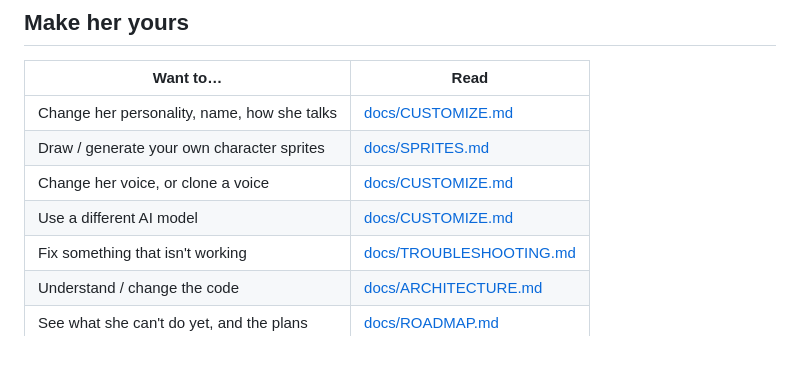
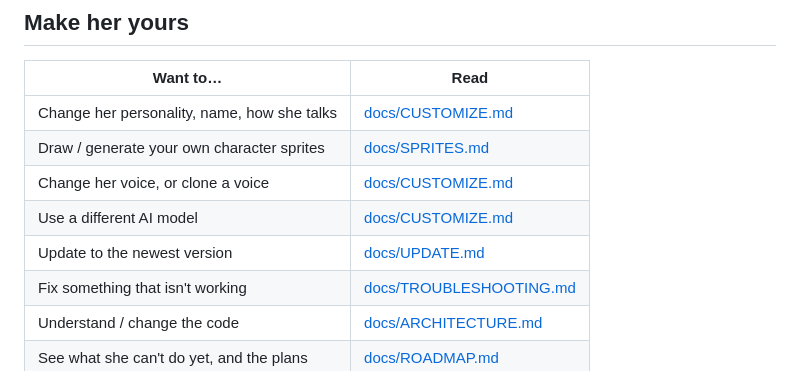
Before and after one commit to somerandomguy-coder/AI-girlfriend, a Markdown page: README.md, the part around the change. Rendered like a GitHub page.

```diff
--- a/README.md
+++ b/README.md
@@ -75,6 +75,7 @@ Options: `setup.cmd -CheckOnly` (report only), `-Profile 16gb` (force a profile)
 | Draw / generate your own character sprites | [docs/SPRITES.md](docs/SPRITES.md) |
 | Change her voice, or clone a voice | [docs/CUSTOMIZE.md](docs/CUSTOMIZE.md#voice) |
 | Use a different AI model | [docs/CUSTOMIZE.md](docs/CUSTOMIZE.md#models) |
+| Update to the newest version | [docs/UPDATE.md](docs/UPDATE.md) |
 | Fix something that isn't working | [docs/TROUBLESHOOTING.md](docs/TROUBLESHOOTING.md) |
 | Understand / change the code | [docs/ARCHITECTURE.md](docs/ARCHITECTURE.md) |
 | See what she can't do yet, and the plans | [docs/ROADMAP.md](docs/ROADMAP.md) |
```
Also changed, not shown: docs/UPDATE.md (added, +52 -0 lines).
